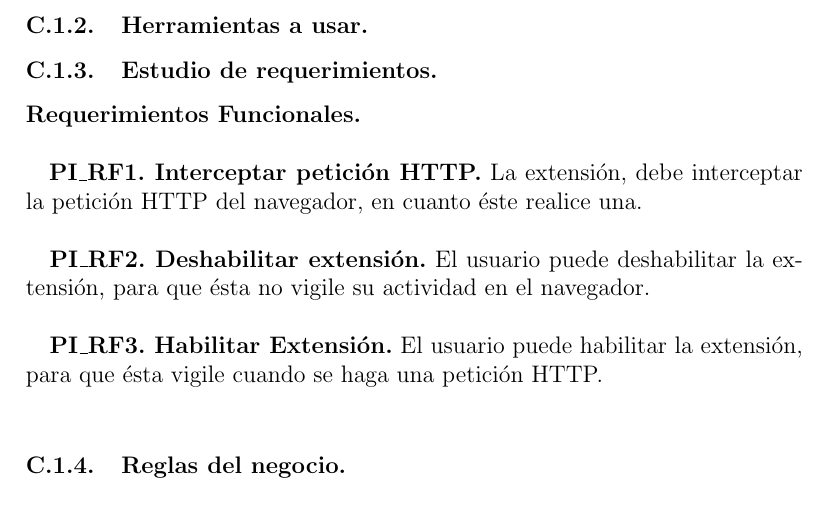
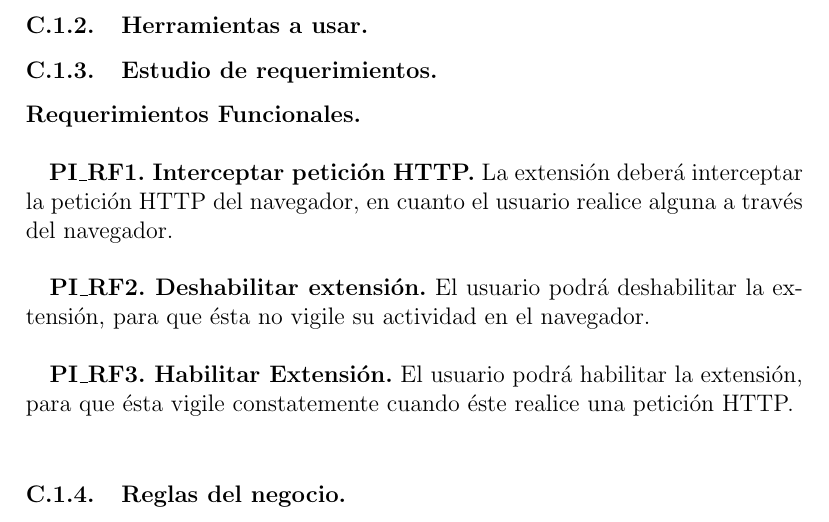
Before and after one commit to bryanblancas/TrabajoTerminal, a LaTeX document (TT2019-B003.tex): part of page 7 of 8, cut so that both start at the same text. Compiled offline with pdfLaTeX.

Commit message:
cambios en los RF

```diff
--- a/TT2019-B003.tex
+++ b/TT2019-B003.tex
@@ -115,11 +115,11 @@
 				\paragraph{Requerimientos Funcionales.\\ \\}
 
 				{\setlength{\parindent}{12pt}
-				\textbf{PI\_RF1. Interceptar petición HTTP.} La extensión, debe interceptar la petición HTTP del navegador, en cuanto éste realice una.\\
+				\textbf{PI\_RF1. Interceptar petición HTTP.} La extensión deberá interceptar la petición HTTP del navegador, en cuanto el usuario realice alguna a través del navegador.\\
 
-				\textbf{PI\_RF2. Deshabilitar extensión.} El usuario puede deshabilitar la extensión, para que ésta no vigile su actividad en el navegador.\\
+				\textbf{PI\_RF2. Deshabilitar extensión.} El usuario podrá deshabilitar la extensión, para que ésta no vigile su actividad en el navegador.\\
 
-				\textbf{PI\_RF3. Habilitar Extensión.} El usuario puede habilitar la extensión, para que ésta vigile cuando se haga una petición HTTP.\\
+				\textbf{PI\_RF3. Habilitar Extensión.} El usuario podrá habilitar la extensión, para que ésta vigile constatemente cuando éste realice una petición HTTP.\\
 				}
 			\subsubsection{Reglas del negocio.}
 	\newpage
```
Also changed, not shown: TT2019-B003.pdf, 6 other files.
